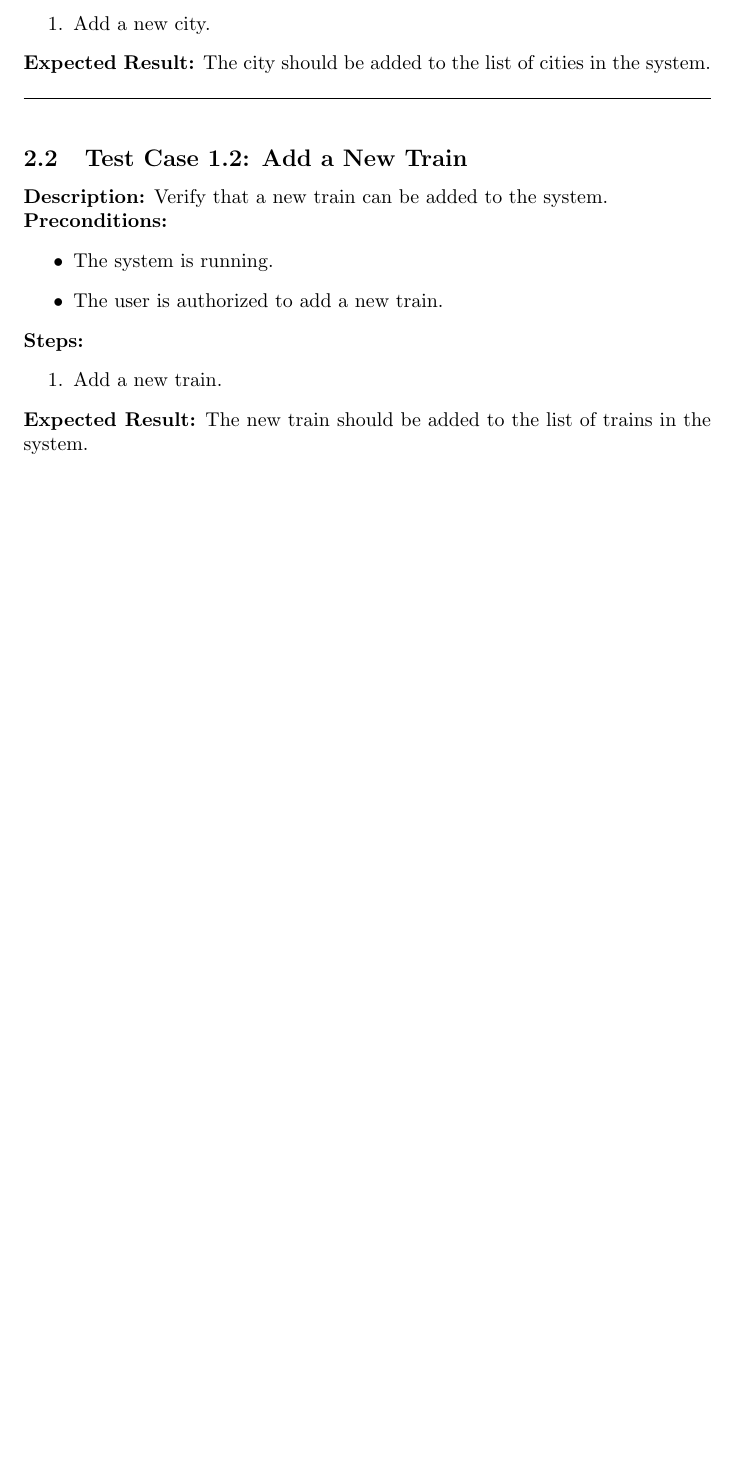
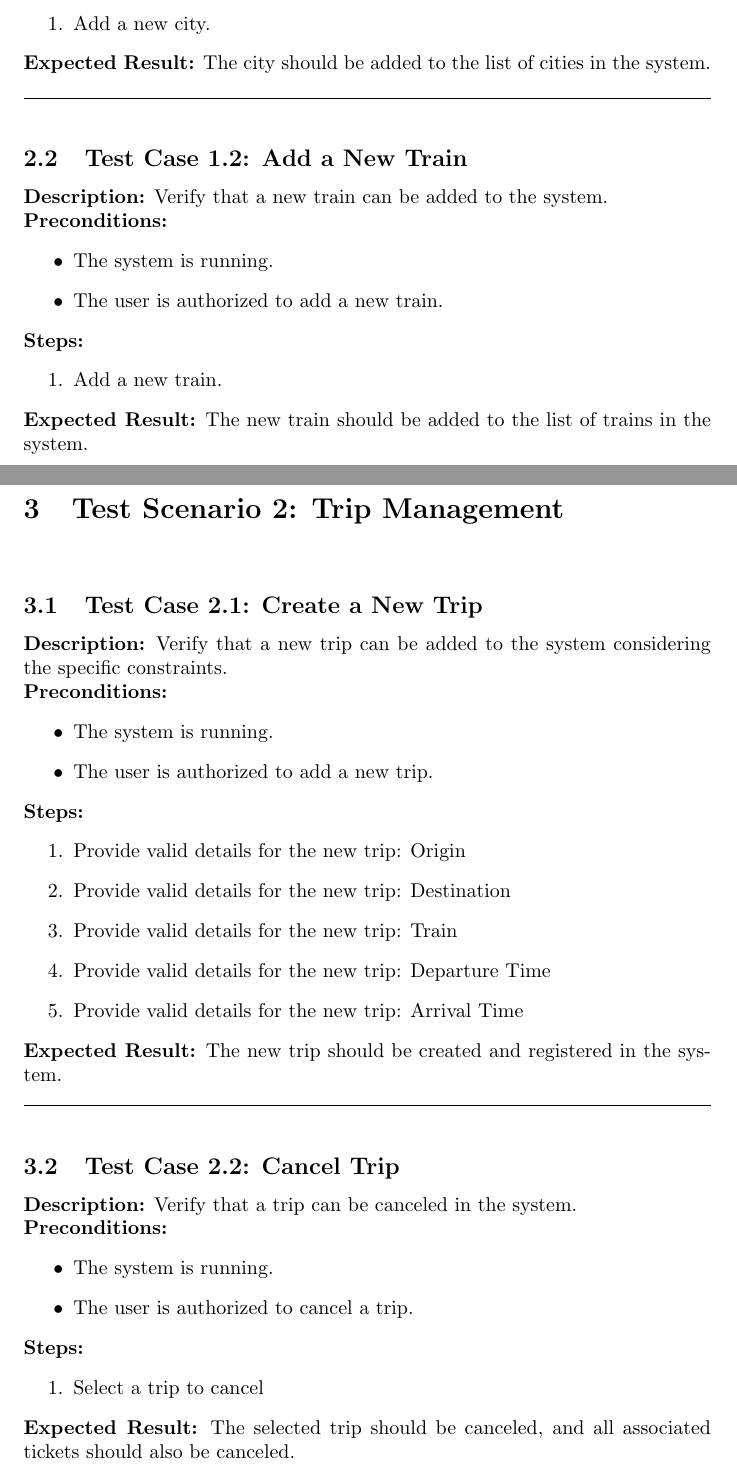
Before and after one commit to AlirezaSaei1/Software-Test-Projects, a LaTeX problem sheet (Assignment 1 & 2/Part 1/Test_Cases.tex): part of page 2 of 2 before the commit and two parts of pages 2 and 3 of 3 after it, the two joined at a grey line, cut so that both start at the same text, the shorter picture padded with empty space. Compiled offline with pdfLaTeX.

Commit message:
Added 1 test scenario: trip management

```diff
--- a/Assignment 1 & 2/Part 1/Test_Cases.tex
+++ b/Assignment 1 & 2/Part 1/Test_Cases.tex
@@ -52,5 +52,43 @@ This is the introduction section of my document.
 
 \pagebreak
 
+\section{Test Scenario 2: Trip Management}
+\bigskip
+\bigskip
+\subsection{Test Case 2.1: Create a New Trip}
+
+\textbf{Description:} Verify that a new trip can be added to the system considering the specific constraints.\\
+\textbf{Preconditions:}
+\begin{itemize}
+  \item The system is running.
+  \item The user is authorized to add a new trip.
+\end{itemize}
+\textbf{Steps:}
+\begin{enumerate}
+  \item Provide valid details for the new trip: Origin
+  \item Provide valid details for the new trip: Destination
+  \item Provide valid details for the new trip: Train
+  \item Provide valid details for the new trip: Departure Time
+  \item Provide valid details for the new trip: Arrival Time
+\end{enumerate}
+\textbf{Expected Result:} The new trip should be created and registered in the system.
+
+\bigskip
+\hrule
+\bigskip
+
+\subsection{Test Case 2.2: Cancel Trip}
+
+\textbf{Description:} Verify that a trip can be canceled in the system.\\
+\textbf{Preconditions:}
+\begin{itemize}
+  \item The system is running.
+  \item The user is authorized to cancel a trip.
+\end{itemize}
+\textbf{Steps:}
+\begin{enumerate}
+  \item Select a trip to cancel
+\end{enumerate}
+\textbf{Expected Result:} The selected trip should be canceled, and all associated tickets should also be canceled.
 
 \end{document}
```
Also changed, not shown: Assignment 1 & 2/Part 1/Test_Cases.pdf, 3 other files.
